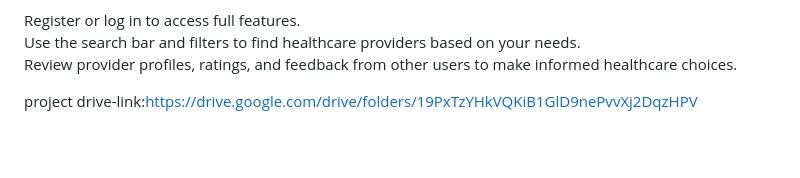
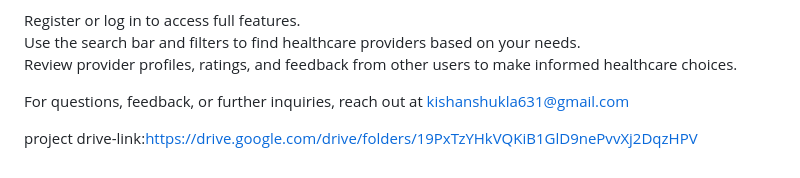
Before and after one commit to kishan-6204/HealthConnect, a Markdown page: README.md, the part around the change. GitHub-like rendering; blank space fills up the shorter version.

```diff
--- a/README.md
+++ b/README.md
@@ -36,6 +36,6 @@ Register or log in to access full features.
 Use the search bar and filters to find healthcare providers based on your needs.
 Review provider profiles, ratings, and feedback from other users to make informed healthcare choices.
 
-
+For questions, feedback, or further inquiries, reach out at kishanshukla631@gmail.com
 
 project drive-link:https://drive.google.com/drive/folders/19PxTzYHkVQKiB1GlD9nePvvXj2DqzHPV
```
